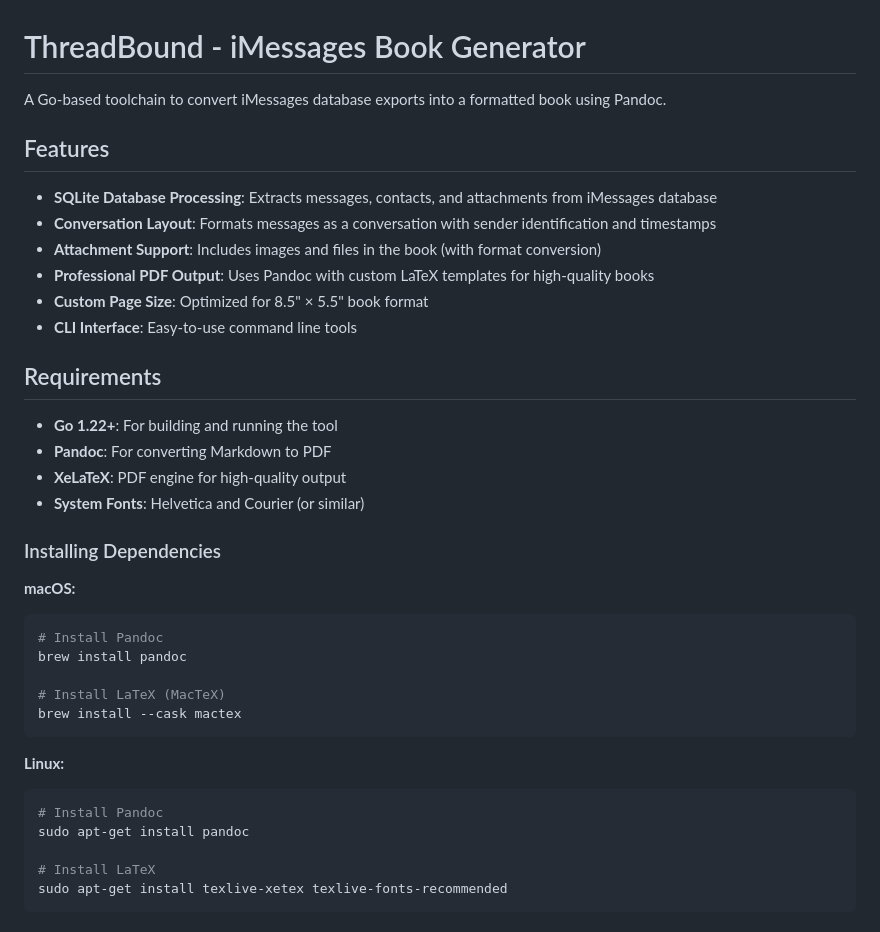
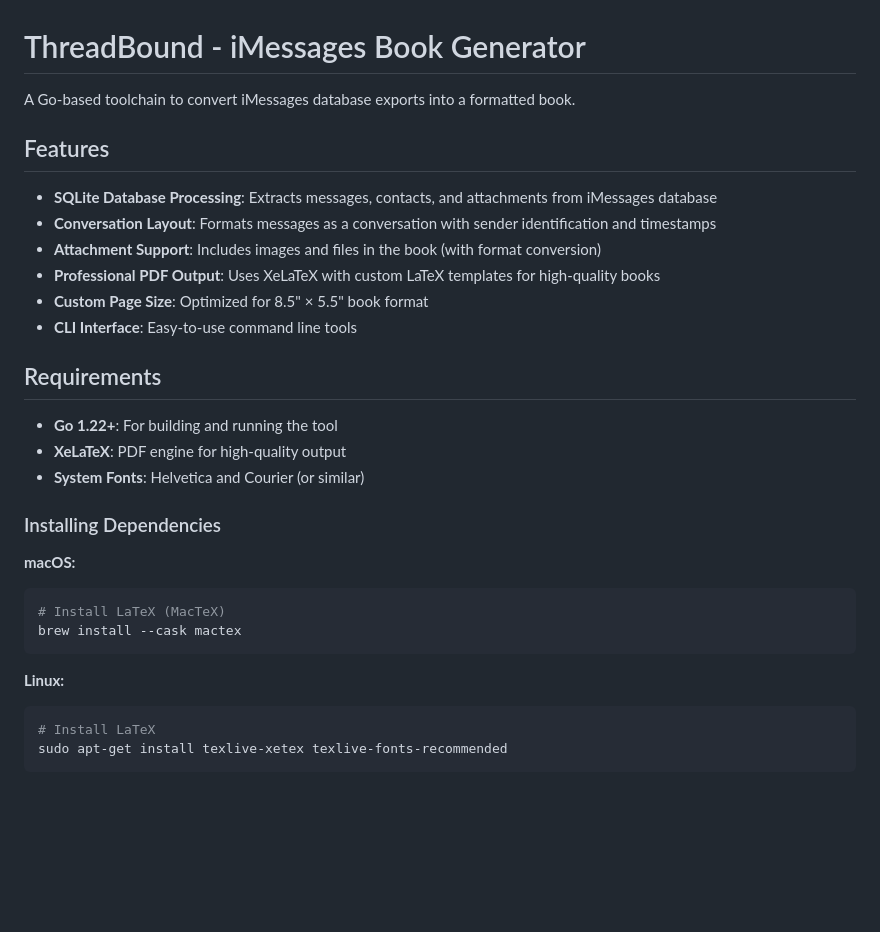
Before and after one commit to geordie/threadbound, a Markdown page: README.md, the part around the change. GitHub-like rendering; blank space fills up the shorter version.

Commit message:
Remove pandoc dependency from README
Pandoc is no longer used after the switch to direct XeLaTeX compilation.
Updated documentation to reflect current architecture.

🤖 Generated with [Claude Code](https://claude.com/claude-code)

Co-Authored-By: Claude <noreply@anthropic.com>

````diff
--- a/README.md
+++ b/README.md
@@ -1,20 +1,19 @@
 # ThreadBound - iMessages Book Generator
 
-A Go-based toolchain to convert iMessages database exports into a formatted book using Pandoc.
+A Go-based toolchain to convert iMessages database exports into a formatted book.
 
 ## Features
 
 - **SQLite Database Processing**: Extracts messages, contacts, and attachments from iMessages database
 - **Conversation Layout**: Formats messages as a conversation with sender identification and timestamps
 - **Attachment Support**: Includes images and files in the book (with format conversion)
-- **Professional PDF Output**: Uses Pandoc with custom LaTeX templates for high-quality books
+- **Professional PDF Output**: Uses XeLaTeX with custom LaTeX templates for high-quality books
 - **Custom Page Size**: Optimized for 8.5" × 5.5" book format
 - **CLI Interface**: Easy-to-use command line tools
 
 ## Requirements
 
 - **Go 1.22+**: For building and running the tool
-- **Pandoc**: For converting Markdown to PDF
 - **XeLaTeX**: PDF engine for high-quality output
 - **System Fonts**: Helvetica and Courier (or similar)
 
@@ -22,18 +21,12 @@ A Go-based toolchain to convert iMessages database exports into a formatted book
 
 **macOS:**
 ```bash
-# Install Pandoc
-brew install pandoc
-
 # Install LaTeX (MacTeX)
 brew install --cask mactex
 ```
 
 **Linux:**
 ```bash
-# Install Pandoc
-sudo apt-get install pandoc
-
 # Install LaTeX
 sudo apt-get install texlive-xetex texlive-fonts-recommended
 ```
````
